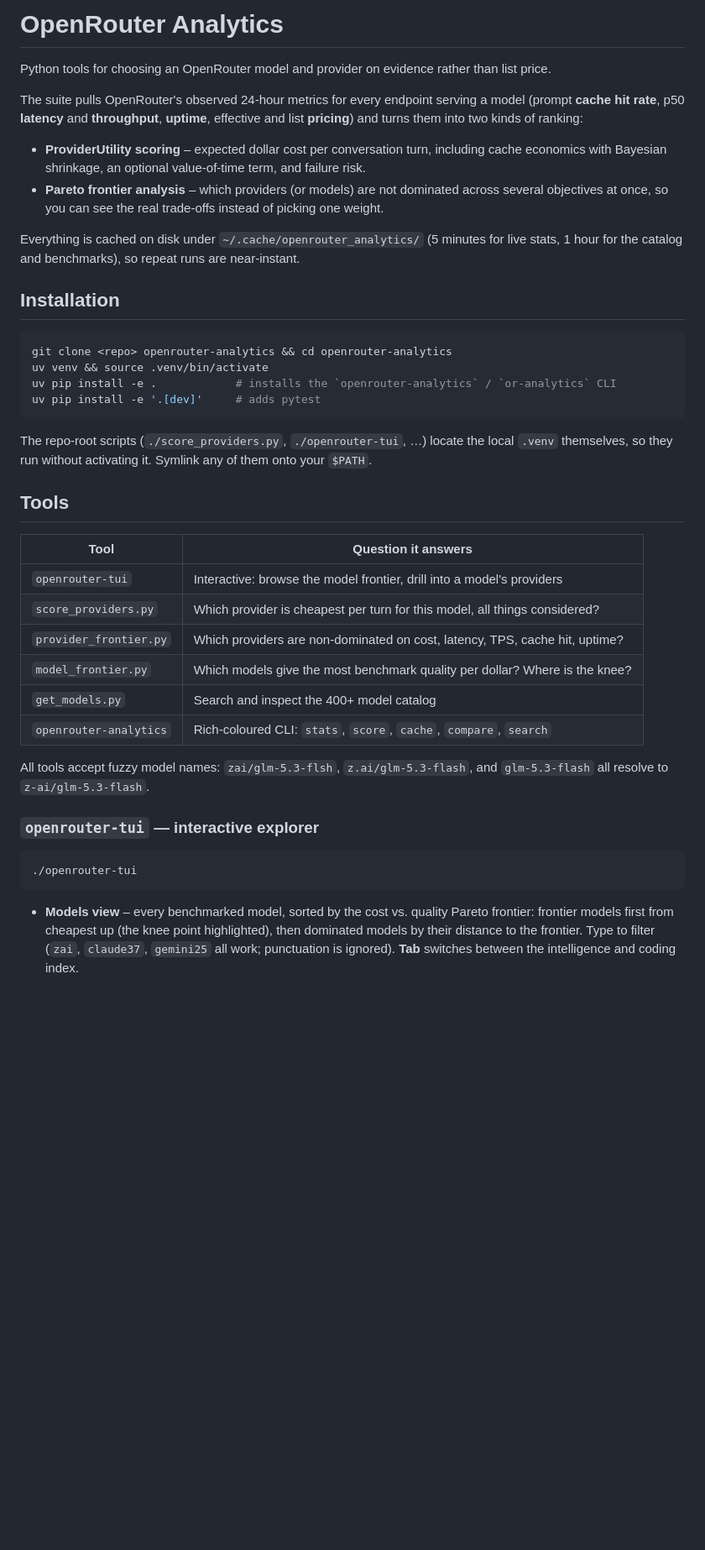
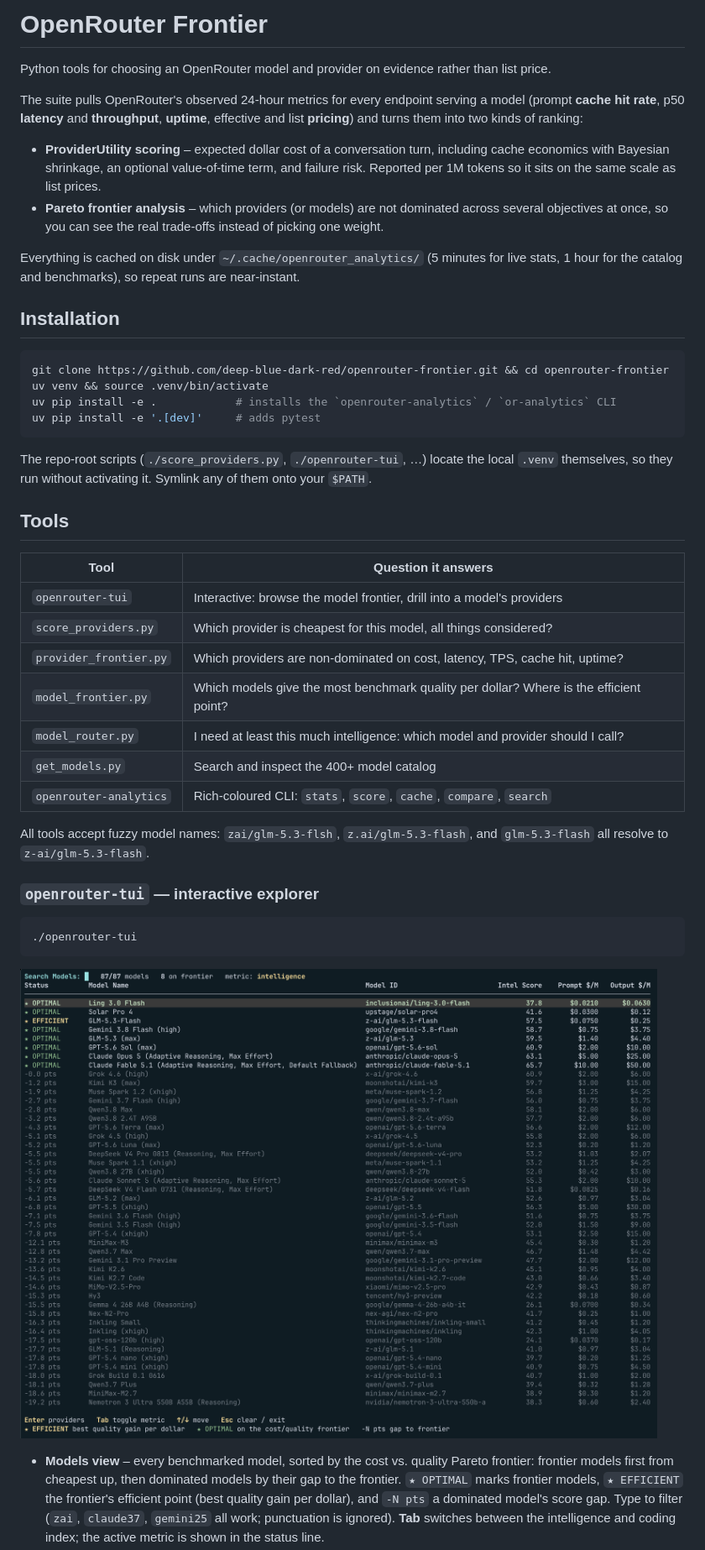
Before and after one commit to deep-blue-dark-red/openrouter-frontier, a Markdown page: README.md, the part around one of its changes. Shown at 84% size. Rendered like a GitHub page; pictures changed too: docs/openrouter-tui.png (added); blank space fills up the shorter version.

````diff
--- a/README.md
+++ b/README.md
@@ -1,4 +1,4 @@
-# OpenRouter Analytics
+# OpenRouter Frontier
 
 Python tools for choosing an OpenRouter model and provider on evidence rather than list price.
 
@@ -6,8 +6,9 @@ The suite pulls OpenRouter's observed 24-hour metrics for every endpoint serving
 (prompt **cache hit rate**, p50 **latency** and **throughput**, **uptime**, effective and list
 **pricing**) and turns them into two kinds of ranking:
 
-- **ProviderUtility scoring** – expected dollar cost per conversation turn, including cache
-  economics with Bayesian shrinkage, an optional value-of-time term, and failure risk.
+- **ProviderUtility scoring** – expected dollar cost of a conversation turn, including cache
+  economics with Bayesian shrinkage, an optional value-of-time term, and failure risk. Reported
+  per 1M tokens so it sits on the same scale as list prices.
 - **Pareto frontier analysis** – which providers (or models) are not dominated across several
   objectives at once, so you can see the real trade-offs instead of picking one weight.
 
@@ -17,7 +18,7 @@ stats, 1 hour for the catalog and benchmarks), so repeat runs are near-instant.
 ## Installation
 
 ```bash
-git clone <repo> openrouter-analytics && cd openrouter-analytics
+git clone https://github.com/deep-blue-dark-red/openrouter-frontier.git && cd openrouter-frontier
 uv venv && source .venv/bin/activate
 uv pip install -e .            # installs the `openrouter-analytics` / `or-analytics` CLI
 uv pip install -e '.[dev]'     # adds pytest
@@ -28,14 +29,15 @@ The repo-root scripts (`./score_providers.py`, `./openrouter-tui`, …) locate t
 
 ## Tools
 
-| Tool | Question it answers |
-|---|---|
-| `openrouter-tui` | Interactive: browse the model frontier, drill into a model's providers |
-| `score_providers.py` | Which provider is cheapest per turn for this model, all things considered? |
-| `provider_frontier.py` | Which providers are non-dominated on cost, latency, TPS, cache hit, uptime? |
-| `model_frontier.py` | Which models give the most benchmark quality per dollar? Where is the knee? |
-| `get_models.py` | Search and inspect the 400+ model catalog |
-| `openrouter-analytics` | Rich-coloured CLI: `stats`, `score`, `cache`, `compare`, `search` |
+| Tool                   | Question it answers                                                                    |
+| ---------------------- | -------------------------------------------------------------------------------------- |
+| `openrouter-tui`       | Interactive: browse the model frontier, drill into a model's providers                 |
+| `score_providers.py`   | Which provider is cheapest for this model, all things considered?                      |
+| `provider_frontier.py` | Which providers are non-dominated on cost, latency, TPS, cache hit, uptime?            |
+| `model_frontier.py`    | Which models give the most benchmark quality per dollar? Where is the efficient point? |
+| `model_router.py`      | I need at least this much intelligence: which model and provider should I call?        |
+| `get_models.py`        | Search and inspect the 400+ model catalog                                              |
+| `openrouter-analytics` | Rich-coloured CLI: `stats`, `score`, `cache`, `compare`, `search`                      |
 
 All tools accept fuzzy model names: `zai/glm-5.3-flsh`, `z.ai/glm-5.3-flash`, and
 `glm-5.3-flash` all resolve to `z-ai/glm-5.3-flash`.
@@ -46,8 +48,12 @@ All tools accept fuzzy model names: `zai/glm-5.3-flsh`, `z.ai/glm-5.3-flash`, an
 ./openrouter-tui
 ```
 
+![openrouter-tui models view](docs/openrouter-tui.png)
+
 - **Models view** – every benchmarked model, sorted by the cost vs. quality Pareto frontier:
-  frontier models first from cheapest up (the knee point highlighted), then dominated models
-  by their distance to the frontier. Type to filter (`zai`, `claude37`, `gemini25` all work;
-  punctuation is ignored). **Tab** switches between the intelligence and coding index.
+  frontier models first from cheapest up, then dominated models by their gap to the frontier.
+  `★ OPTIMAL` marks frontier models, `★ EFFICIENT` the frontier's efficient point (best quality
+  gain per dollar), and `-N pts` a dominated model's score gap. Type to filter (`zai`,
+  `claude37`, `gemini25` all work; punctuation is ignored). **Tab** switches between the
+  intelligence and coding index; the active metric is shown in the status line.
 - **Providers view** – **Enter** on a model ranks its endpoints by ProviderUtility scored
````
Also changed, not shown: other parts of README.md (+63 -33 lines), 9 other files.
